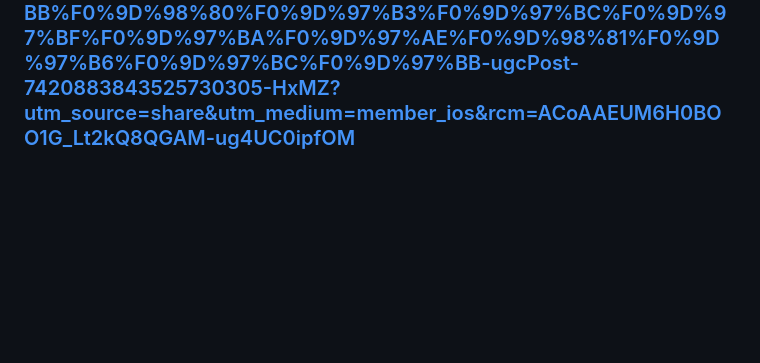
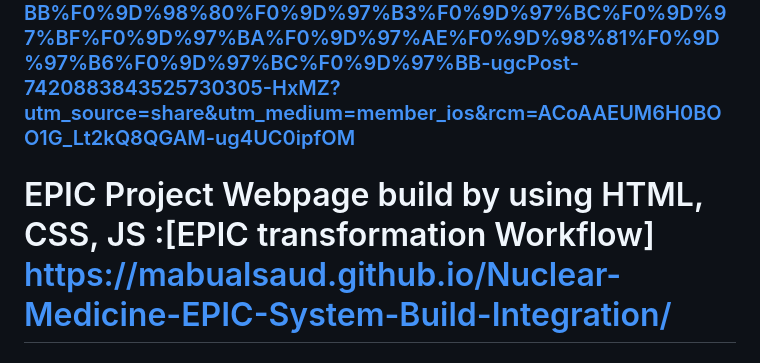
Before and after one commit to mabualsaud/Nuclear-Medicine-EPIC-System-Build-Integration, a Markdown page: README.md, the part around the change. GitHub-like rendering; blank space fills up the shorter version.

```diff
--- a/README.md
+++ b/README.md
@@ -26,3 +26,5 @@
 # 🔗 For a deep dive into the strategy and execution, read the full article on LinkedIn:
 
 ### https://www.linkedin.com/posts/mai-abu-al-saud-msc-software-engineering-pmp-kfupm-pm-tricks-139b79283_%F0%9D%97%98%F0%9D%97%BB%F0%9D%98%81%F0%9D%97%B2%F0%9D%97%BF%F0%9D%97%BD%F0%9D%97%BF%F0%9D%97%B6%F0%9D%98%80%F0%9D%97%B2-%F0%9D%97%97%F0%9D%97%B6%F0%9D%97%B4%F0%9D%97%B6%F0%9D%98%81%F0%9D%97%AE%F0%9D%97%B9-%F0%9D%97%A7%F0%9D%97%BF%F0%9D%97%AE%F0%9D%97%BB%F0%9D%98%80%F0%9D%97%B3%F0%9D%97%BC%F0%9D%97%BF%F0%9D%97%BA%F0%9D%97%AE%F0%9D%98%81%F0%9D%97%B6%F0%9D%97%BC%F0%9D%97%BB-ugcPost-7420883843525730305-HxMZ?utm_source=share&utm_medium=member_ios&rcm=ACoAAEUM6H0BOO1G_Lt2kQ8QGAM-ug4UC0ipfOM
+
+# EPIC Project Webpage build by using HTML, CSS, JS :[EPIC transformation Workflow] https://mabualsaud.github.io/Nuclear-Medicine-EPIC-System-Build-Integration/
```
